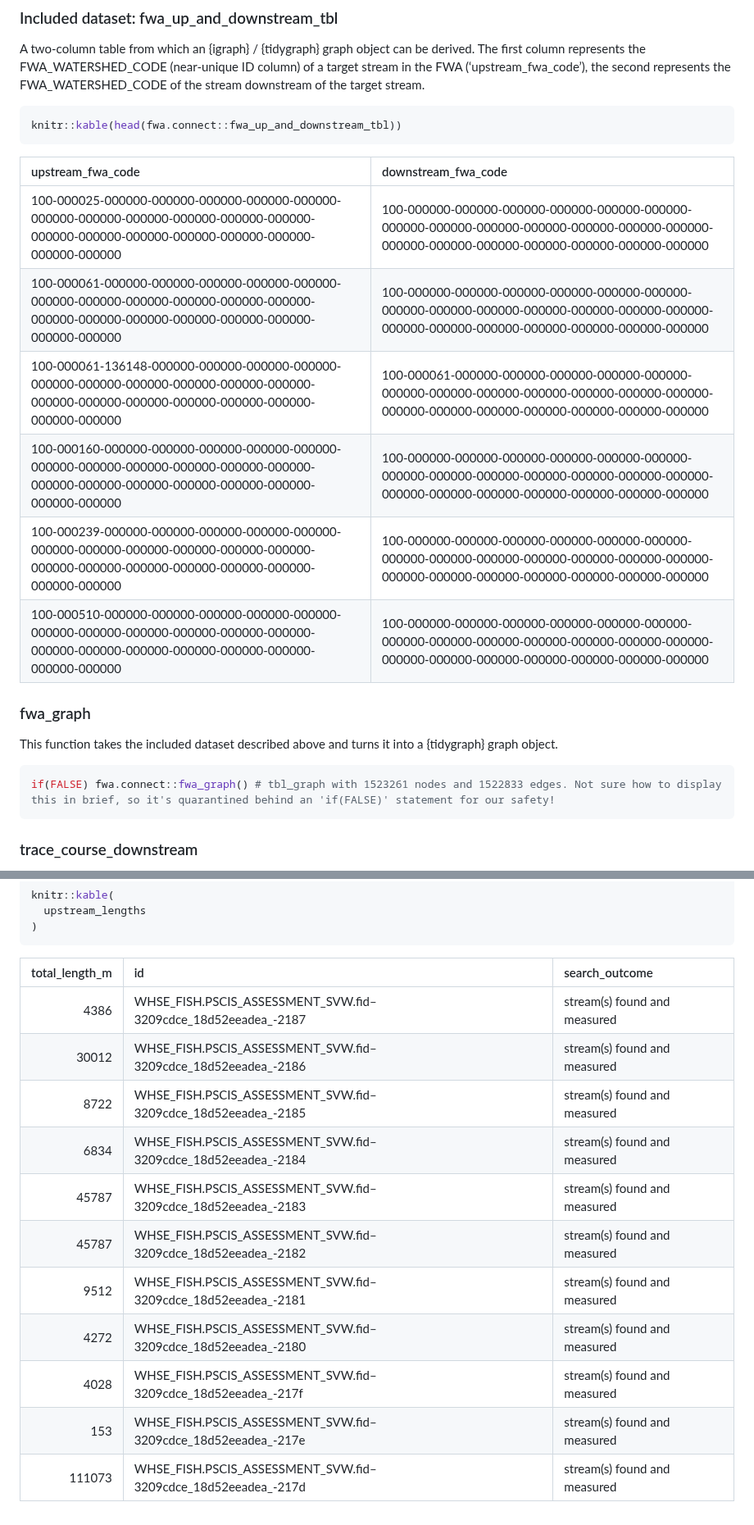
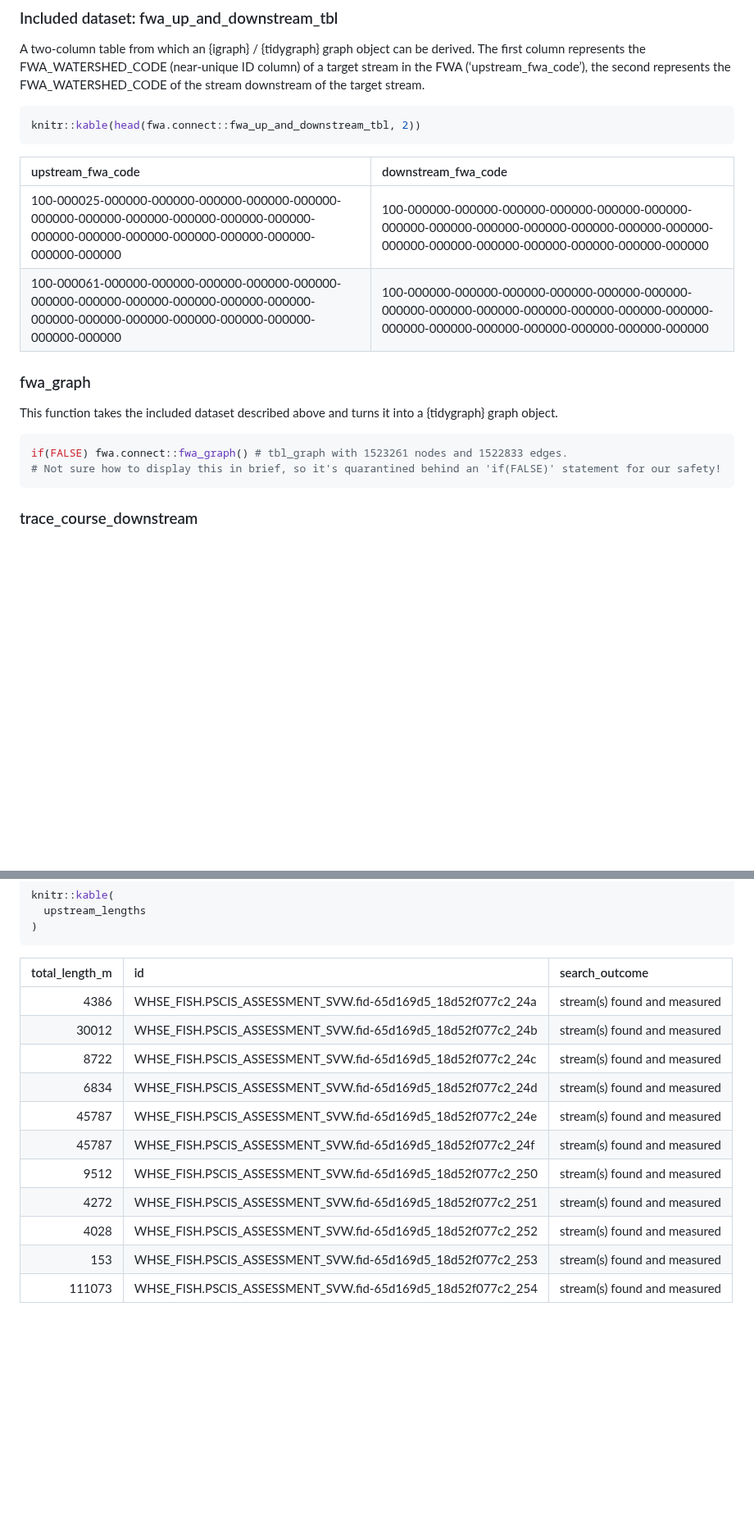
Before and after one commit to chrispmad/fwa.connect, a Markdown page: README.md, 2 parts joined by grey strips. Shown at 82% size. Drawn GitHub-style; blank space fills up the shorter version.

````diff
--- a/README.md
+++ b/README.md
@@ -42,17 +42,13 @@ be derived. The first column represents the FWA_WATERSHED_CODE
 the stream downstream of the target stream.
 
 ``` r
-knitr::kable(head(fwa.connect::fwa_up_and_downstream_tbl))
+knitr::kable(head(fwa.connect::fwa_up_and_downstream_tbl, 2))
 ```
 
 | upstream_fwa_code                                                                                                                               | downstream_fwa_code                                                                                                                             |
 |:------------------------------------------------------------------------------------------------------------------------------------------------|:------------------------------------------------------------------------------------------------------------------------------------------------|
 | 100-000025-000000-000000-000000-000000-000000-000000-000000-000000-000000-000000-000000-000000-000000-000000-000000-000000-000000-000000-000000 | 100-000000-000000-000000-000000-000000-000000-000000-000000-000000-000000-000000-000000-000000-000000-000000-000000-000000-000000-000000-000000 |
 | 100-000061-000000-000000-000000-000000-000000-000000-000000-000000-000000-000000-000000-000000-000000-000000-000000-000000-000000-000000-000000 | 100-000000-000000-000000-000000-000000-000000-000000-000000-000000-000000-000000-000000-000000-000000-000000-000000-000000-000000-000000-000000 |
-| 100-000061-136148-000000-000000-000000-000000-000000-000000-000000-000000-000000-000000-000000-000000-000000-000000-000000-000000-000000-000000 | 100-000061-000000-000000-000000-000000-000000-000000-000000-000000-000000-000000-000000-000000-000000-000000-000000-000000-000000-000000-000000 |
-| 100-000160-000000-000000-000000-000000-000000-000000-000000-000000-000000-000000-000000-000000-000000-000000-000000-000000-000000-000000-000000 | 100-000000-000000-000000-000000-000000-000000-000000-000000-000000-000000-000000-000000-000000-000000-000000-000000-000000-000000-000000-000000 |
-| 100-000239-000000-000000-000000-000000-000000-000000-000000-000000-000000-000000-000000-000000-000000-000000-000000-000000-000000-000000-000000 | 100-000000-000000-000000-000000-000000-000000-000000-000000-000000-000000-000000-000000-000000-000000-000000-000000-000000-000000-000000-000000 |
-| 100-000510-000000-000000-000000-000000-000000-000000-000000-000000-000000-000000-000000-000000-000000-000000-000000-000000-000000-000000-000000 | 100-000000-000000-000000-000000-000000-000000-000000-000000-000000-000000-000000-000000-000000-000000-000000-000000-000000-000000-000000-000000 |
 
 ### fwa_graph
 
@@ -60,7 +56,8 @@ This function takes the included dataset described above and turns it
 into a {tidygraph} graph object.
 
 ``` r
-if(FALSE) fwa.connect::fwa_graph() # tbl_graph with 1523261 nodes and 1522833 edges. Not sure how to display this in brief, so it's quarantined behind an 'if(FALSE)' statement for our safety!
+if(FALSE) fwa.connect::fwa_graph() # tbl_graph with 1523261 nodes and 1522833 edges.
+# Not sure how to display this in brief, so it's quarantined behind an 'if(FALSE)' statement for our safety!
 ```
 
 ### trace_course_downstream
@@ -200,16 +189,16 @@ knitr::kable(
 )
 ```
 
-| total_length_m | id                                                             | search_outcome               |
-|---------------:|:---------------------------------------------------------------|:-----------------------------|
-|           4386 | WHSE_FISH.PSCIS_ASSESSMENT_SVW.fid–3209cdce_18d52eeadea\_-2187 | stream(s) found and measured |
-|          30012 | WHSE_FISH.PSCIS_ASSESSMENT_SVW.fid–3209cdce_18d52eeadea\_-2186 | stream(s) found and measured |
-|           8722 | WHSE_FISH.PSCIS_ASSESSMENT_SVW.fid–3209cdce_18d52eeadea\_-2185 | stream(s) found and measured |
-|           6834 | WHSE_FISH.PSCIS_ASSESSMENT_SVW.fid–3209cdce_18d52eeadea\_-2184 | stream(s) found and measured |
-|          45787 | WHSE_FISH.PSCIS_ASSESSMENT_SVW.fid–3209cdce_18d52eeadea\_-2183 | stream(s) found and measured |
-|          45787 | WHSE_FISH.PSCIS_ASSESSMENT_SVW.fid–3209cdce_18d52eeadea\_-2182 | stream(s) found and measured |
-|           9512 | WHSE_FISH.PSCIS_ASSESSMENT_SVW.fid–3209cdce_18d52eeadea\_-2181 | stream(s) found and measured |
-|           4272 | WHSE_FISH.PSCIS_ASSESSMENT_SVW.fid–3209cdce_18d52eeadea\_-2180 | stream(s) found and measured |
-|           4028 | WHSE_FISH.PSCIS_ASSESSMENT_SVW.fid–3209cdce_18d52eeadea\_-217f | stream(s) found and measured |
-|            153 | WHSE_FISH.PSCIS_ASSESSMENT_SVW.fid–3209cdce_18d52eeadea\_-217e | stream(s) found and measured |
-|         111073 | WHSE_FISH.PSCIS_ASSESSMENT_SVW.fid–3209cdce_18d52eeadea\_-217d | stream(s) found and measured |
+| total_length_m | id                                                          | search_outcome               |
+|---------------:|:------------------------------------------------------------|:-----------------------------|
+|           4386 | WHSE_FISH.PSCIS_ASSESSMENT_SVW.fid-65d169d5_18d52f077c2_24a | stream(s) found and measured |
+|          30012 | WHSE_FISH.PSCIS_ASSESSMENT_SVW.fid-65d169d5_18d52f077c2_24b | stream(s) found and measured |
+|           8722 | WHSE_FISH.PSCIS_ASSESSMENT_SVW.fid-65d169d5_18d52f077c2_24c | stream(s) found and measured |
+|           6834 | WHSE_FISH.PSCIS_ASSESSMENT_SVW.fid-65d169d5_18d52f077c2_24d | stream(s) found and measured |
+|          45787 | WHSE_FISH.PSCIS_ASSESSMENT_SVW.fid-65d169d5_18d52f077c2_24e | stream(s) found and measured |
+|          45787 | WHSE_FISH.PSCIS_ASSESSMENT_SVW.fid-65d169d5_18d52f077c2_24f | stream(s) found and measured |
+|           9512 | WHSE_FISH.PSCIS_ASSESSMENT_SVW.fid-65d169d5_18d52f077c2_250 | stream(s) found and measured |
+|           4272 | WHSE_FISH.PSCIS_ASSESSMENT_SVW.fid-65d169d5_18d52f077c2_251 | stream(s) found and measured |
+|           4028 | WHSE_FISH.PSCIS_ASSESSMENT_SVW.fid-65d169d5_18d52f077c2_252 | stream(s) found and measured |
+|            153 | WHSE_FISH.PSCIS_ASSESSMENT_SVW.fid-65d169d5_18d52f077c2_253 | stream(s) found and measured |
+|         111073 | WHSE_FISH.PSCIS_ASSESSMENT_SVW.fid-65d169d5_18d52f077c2_254 | stream(s) found and measured |
````
Also changed, not shown: other parts of README.md (+7 -15 lines).
